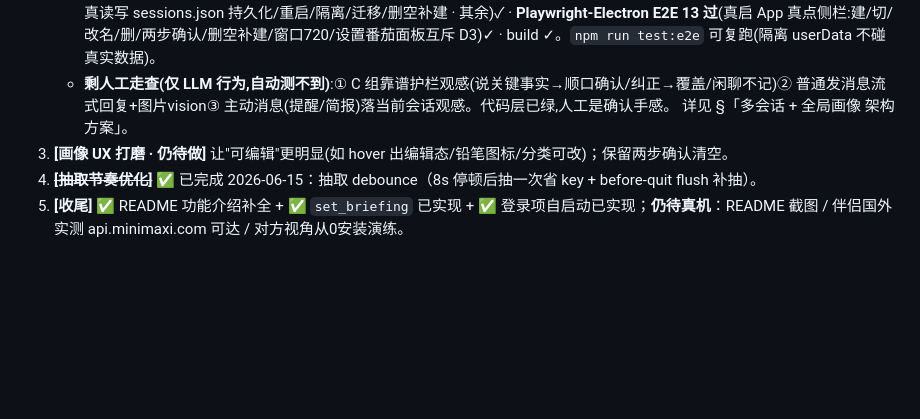
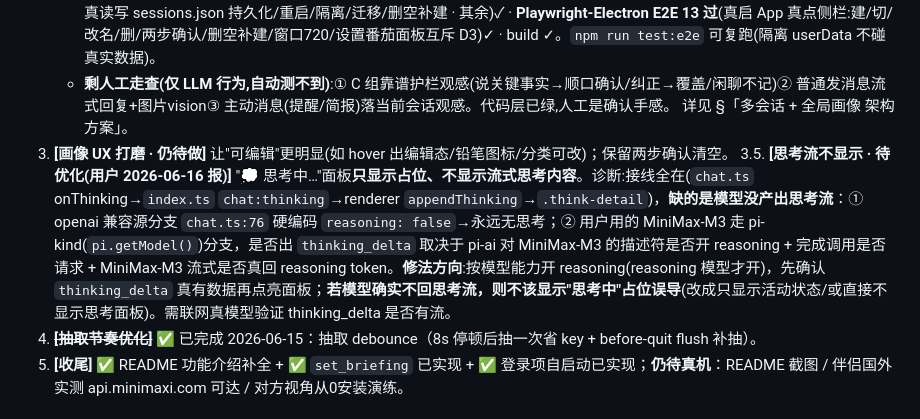
Before and after one commit to thedoub1e/doubleagent, a Markdown page: Plan.md, the part around the change. Drawn GitHub-style; blank space fills up the shorter version.

Commit message:
docs: Plan 登记思考流不显示优化项(诊断:reasoning未开/模型未回思考流,接线本身完整)

```diff
--- a/Plan.md
+++ b/Plan.md
@@ -177,6 +177,7 @@ B. **[Path B 旧·Phase 0 重构]** 已完成(见上方已完成大块)，下面
    - **剩人工走查(仅 LLM 行为,自动测不到)**:① C 组靠谱护栏观感(说关键事实→顺口确认/纠正→覆盖/闲聊不记)② 普通发消息流式回复+图片vision③ 主动消息(提醒/简报)落当前会话观感。代码层已绿,人工是确认手感。
    详见 §「多会话 + 全局画像 架构方案」。
 3. **[画像 UX 打磨 · 仍待做]** 让"可编辑"更明显(如 hover 出编辑态/铅笔图标/分类可改)；保留两步确认清空。
+3.5. **[思考流不显示 · 待优化(用户 2026-06-16 报)]** "💭 思考中…"面板**只显示占位、不显示流式思考内容**。诊断:接线全在(`chat.ts` onThinking→`index.ts` `chat:thinking`→renderer `appendThinking`→`.think-detail`)，**缺的是模型没产出思考流**：① openai 兼容源分支 `chat.ts:76` 硬编码 `reasoning: false`→永远无思考；② 用户用的 MiniMax-M3 走 pi-kind(`pi.getModel()`)分支，是否出 `thinking_delta` 取决于 pi-ai 对 MiniMax-M3 的描述符是否开 reasoning + 完成调用是否请求 + MiniMax-M3 流式是否真回 reasoning token。**修法方向**:按模型能力开 reasoning(reasoning 模型才开)，先确认 `thinking_delta` 真有数据再点亮面板；**若模型确实不回思考流，则不该显示"思考中"占位误导**(改成只显示活动状态/或直接不显示思考面板)。需联网真模型验证 thinking_delta 是否有流。
 4. ~~**[抽取节奏优化]**~~ ✅ 已完成 2026-06-15：抽取 debounce（8s 停顿后抽一次省 key + before-quit flush 补抽）。
 5. **[收尾]** ✅ README 功能介绍补全 + ✅ `set_briefing` 已实现 + ✅ 登录项自启动已实现；**仍待真机**：README 截图 / 伴侣国外实测 api.minimaxi.com 可达 / 对方视角从0安装演练。
 
```
Also changed, not shown: AOL.md (+1 -0 lines).
